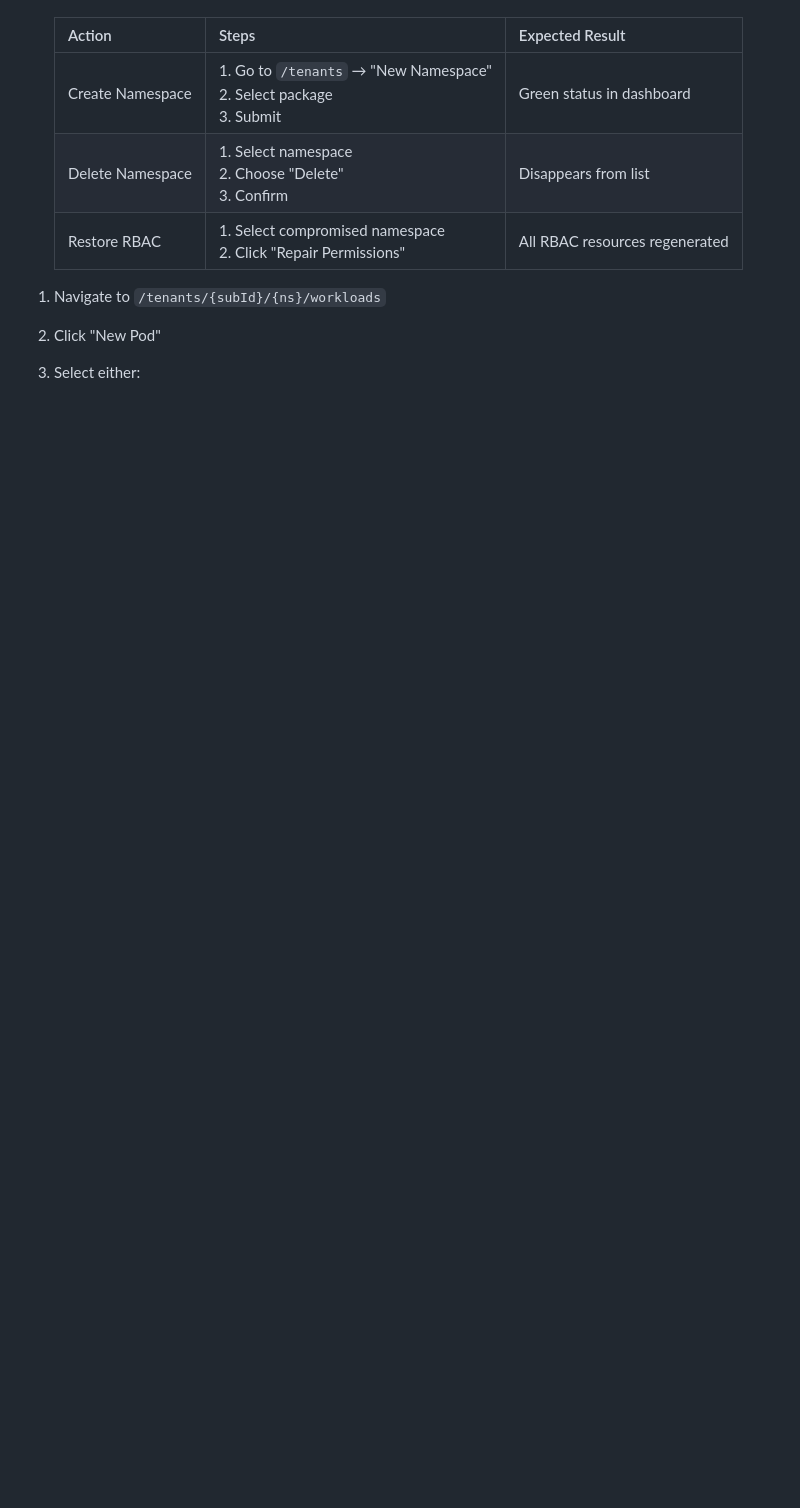
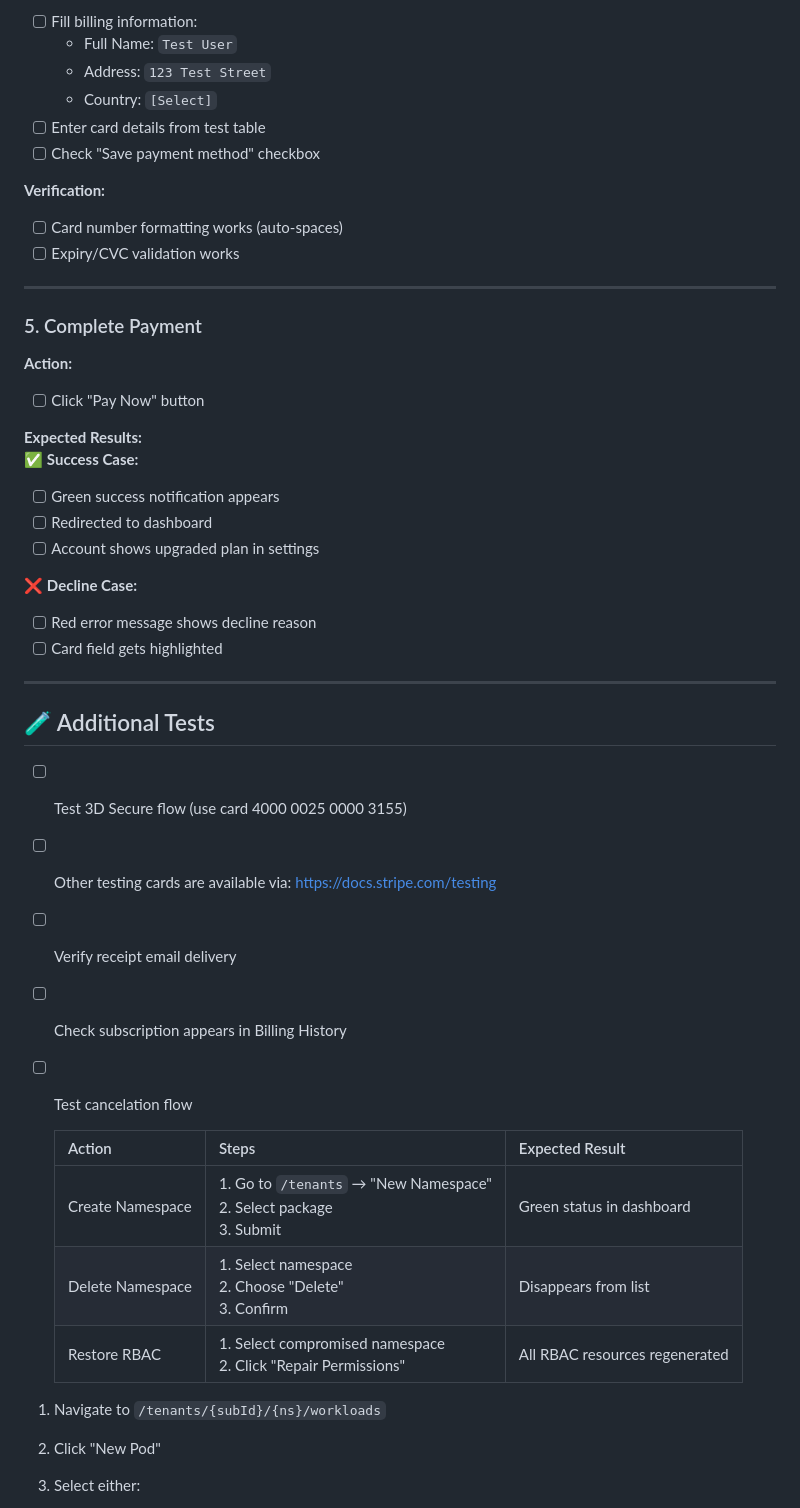
Before and after one commit to gabriel-nzilantuzu/namespaxe, a Markdown page: README.md, the part around one of its changes. Rendered like a GitHub page; blank space fills up the shorter version.

```diff
--- a/README.md
+++ b/README.md
@@ -87,3 +182,44 @@ Validate all critical functionality of the Namespaxe multi-tenant Kubernetes pla
+- [ ] Fill billing information:
+  - Full Name: `Test User`
+  - Address: `123 Test Street`
+  - Country: `[Select]`
+- [ ] Enter card details from test table
+- [ ] Check "Save payment method" checkbox
+
+**Verification:**
+
+- [ ] Card number formatting works (auto-spaces)
+- [ ] Expiry/CVC validation works
+
+---
+
+### 5. Complete Payment
+
+**Action:**
+
+- [ ] Click "Pay Now" button
+
+**Expected Results:**
+✅ **Success Case:**
+
+- [ ] Green success notification appears
+- [ ] Redirected to dashboard
+- [ ] Account shows upgraded plan in settings
+
+❌ **Decline Case:**
+
+- [ ] Red error message shows decline reason
+- [ ] Card field gets highlighted
+
+---
+
+## 🧪 Additional Tests
+
+- [ ] Test 3D Secure flow (use card 4000 0025 0000 3155)
+- [ ] Other testing cards are available via: [https://docs.stripe.com/testing](https://docs.stripe.com/testing)
+- [ ] Verify receipt email delivery
+- [ ] Check subscription appears in Billing History
+- [ ] Test cancelation flow
 
   | Action           | Steps                                                                   | Expected Result                |
   | ---------------- | ----------------------------------------------------------------------- | ------------------------------ |
```
Also changed, not shown: other parts of README.md (+101 -6 lines).
